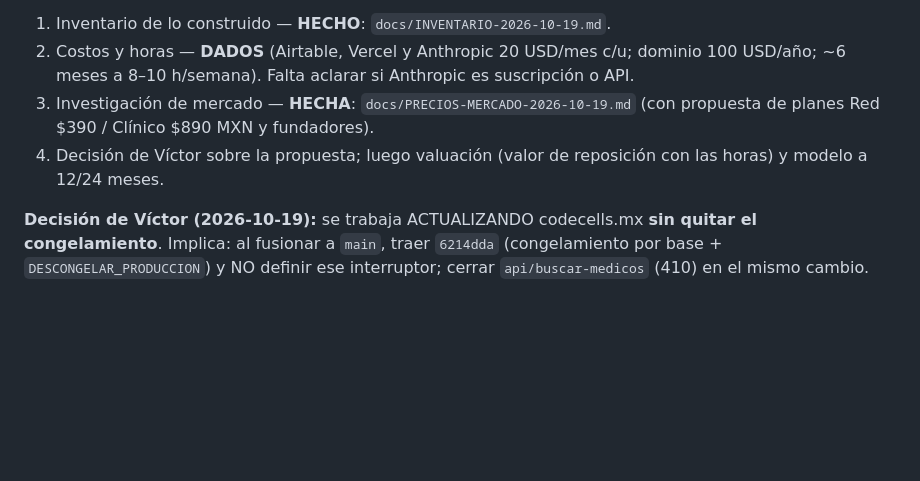
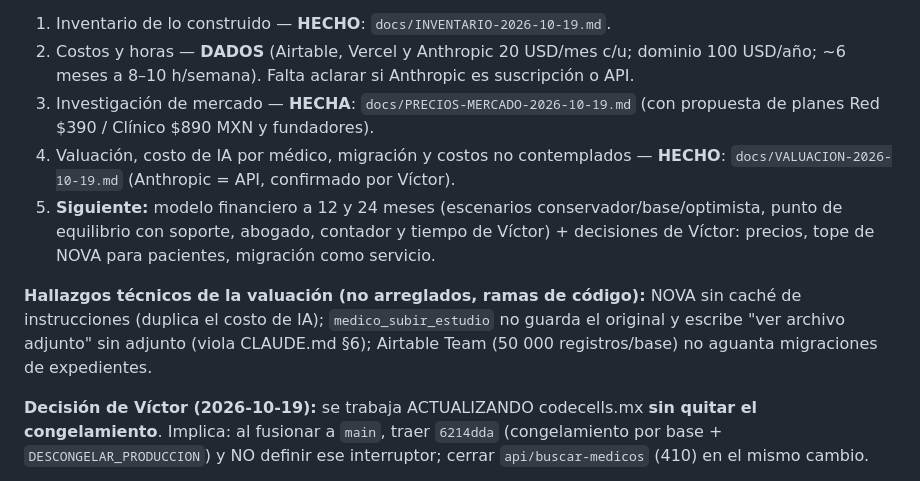
Before and after one commit to virn31/codecells-site, a Markdown page: docs/CONTINUAR.md, the part around the change. GitHub-like rendering; blank space fills up the shorter version.

Commit message:
docs: valuación, costo de IA por médico, migración y costos no contemplados
Co-Authored-By: Claude Opus 5.5 <noreply@anthropic.com>

```diff
--- a/docs/CONTINUAR.md
+++ b/docs/CONTINUAR.md
@@ -19,7 +19,10 @@
 1. Inventario de lo construido — **HECHO**: `docs/INVENTARIO-2026-10-19.md`.
 2. Costos y horas — **DADOS** (Airtable, Vercel y Anthropic 20 USD/mes c/u; dominio 100 USD/año; ~6 meses a 8–10 h/semana). Falta aclarar si Anthropic es suscripción o API.
 3. Investigación de mercado — **HECHA**: `docs/PRECIOS-MERCADO-2026-10-19.md` (con propuesta de planes Red $390 / Clínico $890 MXN y fundadores).
-4. Decisión de Víctor sobre la propuesta; luego valuación (valor de reposición con las horas) y modelo a 12/24 meses.
+4. Valuación, costo de IA por médico, migración y costos no contemplados — **HECHO**: `docs/VALUACION-2026-10-19.md` (Anthropic = API, confirmado por Víctor).
+5. **Siguiente:** modelo financiero a 12 y 24 meses (escenarios conservador/base/optimista, punto de equilibrio con soporte, abogado, contador y tiempo de Víctor) + decisiones de Víctor: precios, tope de NOVA para pacientes, migración como servicio.
+
+**Hallazgos técnicos de la valuación (no arreglados, ramas de código):** NOVA sin caché de instrucciones (duplica el costo de IA); `medico_subir_estudio` no guarda el original y escribe "ver archivo adjunto" sin adjunto (viola CLAUDE.md §6); Airtable Team (50 000 registros/base) no aguanta migraciones de expedientes.
 
 **Decisión de Víctor (2026-10-19):** se trabaja ACTUALIZANDO codecells.mx **sin quitar el congelamiento**. Implica: al fusionar a `main`, traer `6214dda` (congelamiento por base + `DESCONGELAR_PRODUCCION`) y NO definir ese interruptor; cerrar `api/buscar-medicos` (410) en el mismo cambio.
 
```
Also changed, not shown: docs/VALUACION-2026-10-19.md (added, +166 -0 lines).
